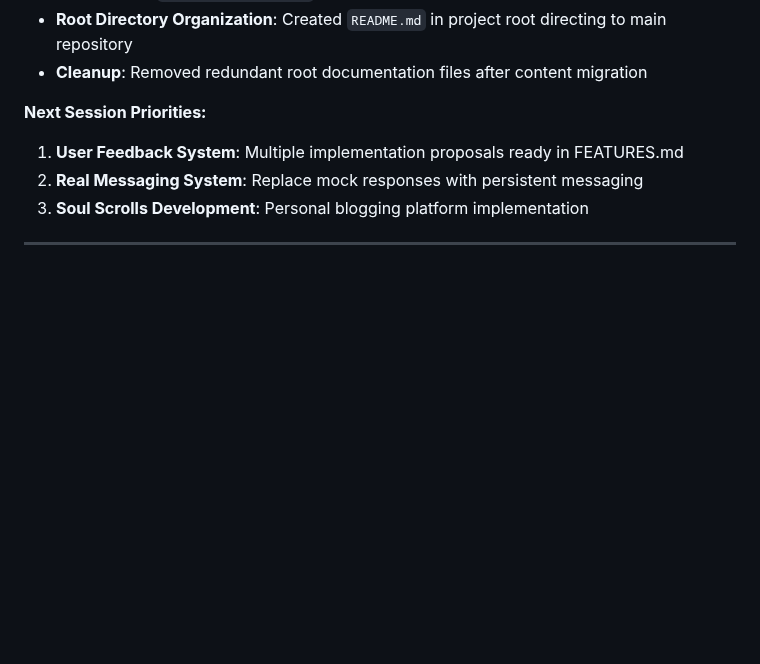
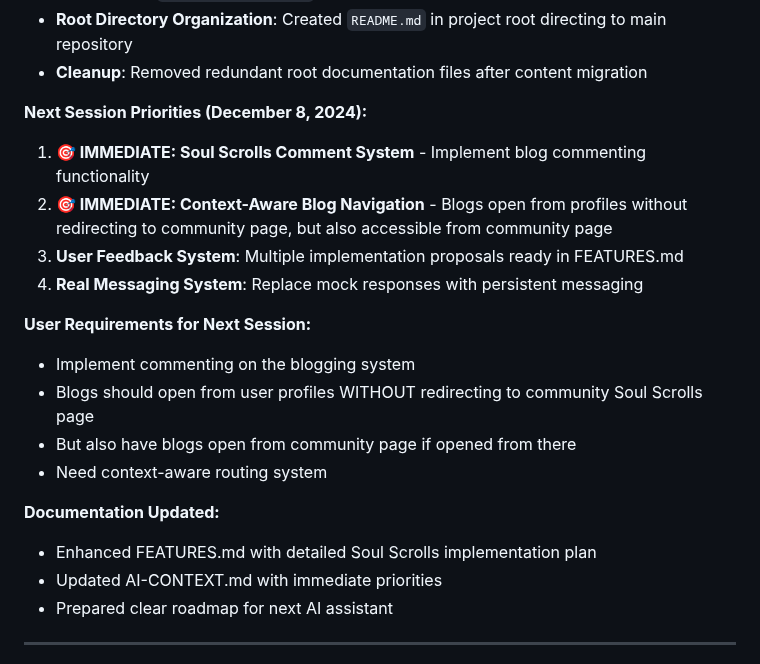
Before and after one commit to ImmortalAl/mlnf, a Markdown page: dev-log.md, the part around the change. Drawn GitHub-style; blank space fills up the shorter version.

```diff
--- a/dev-log.md
+++ b/dev-log.md
@@ -78,10 +78,22 @@
 - **Root Directory Organization**: Created `README.md` in project root directing to main repository
 - **Cleanup**: Removed redundant root documentation files after content migration
 
-**Next Session Priorities:**
-1. **User Feedback System**: Multiple implementation proposals ready in FEATURES.md
-2. **Real Messaging System**: Replace mock responses with persistent messaging
-3. **Soul Scrolls Development**: Personal blogging platform implementation
+**Next Session Priorities (December 8, 2024):**
+1. **🎯 IMMEDIATE: Soul Scrolls Comment System** - Implement blog commenting functionality
+2. **🎯 IMMEDIATE: Context-Aware Blog Navigation** - Blogs open from profiles without redirecting to community page, but also accessible from community page
+3. **User Feedback System**: Multiple implementation proposals ready in FEATURES.md
+4. **Real Messaging System**: Replace mock responses with persistent messaging
+
+**User Requirements for Next Session:**
+- Implement commenting on the blogging system
+- Blogs should open from user profiles WITHOUT redirecting to community Soul Scrolls page
+- But also have blogs open from community page if opened from there
+- Need context-aware routing system
+
+**Documentation Updated:**
+- Enhanced FEATURES.md with detailed Soul Scrolls implementation plan
+- Updated AI-CONTEXT.md with immediate priorities
+- Prepared clear roadmap for next AI assistant
 
 ---
 
```
Also changed, not shown: docs/AI-CONTEXT.md (+12 -4 lines), docs/FEATURES.md (+37 -1 lines).
